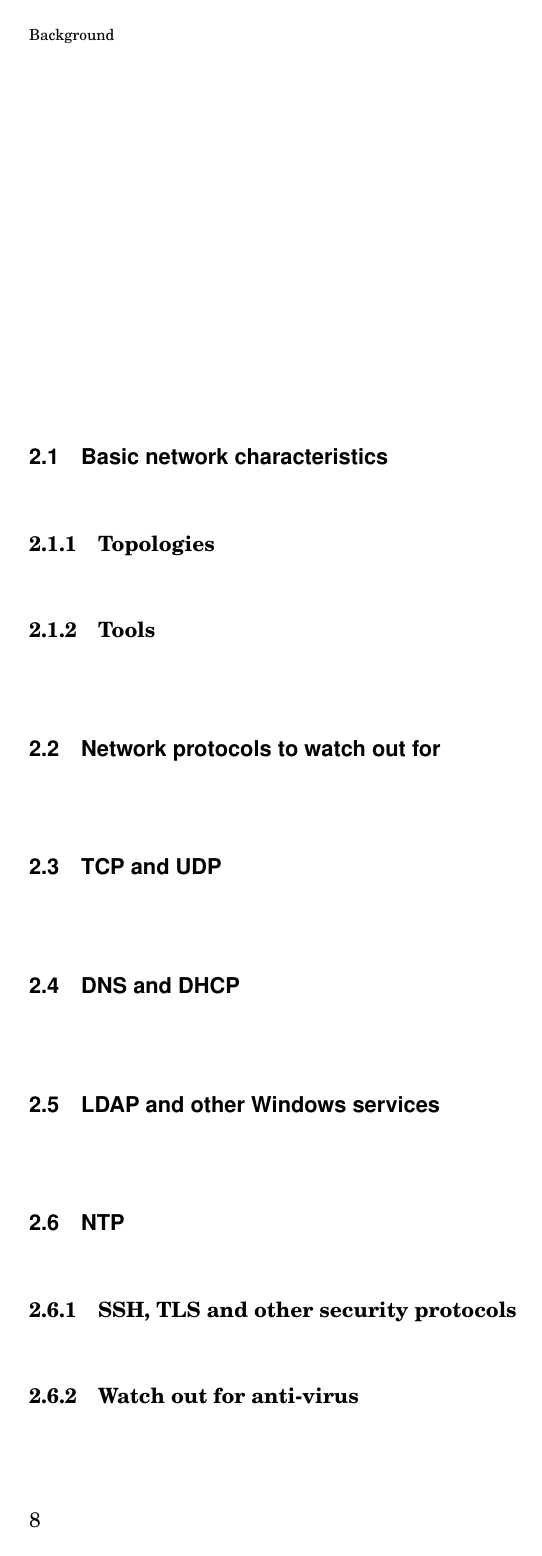
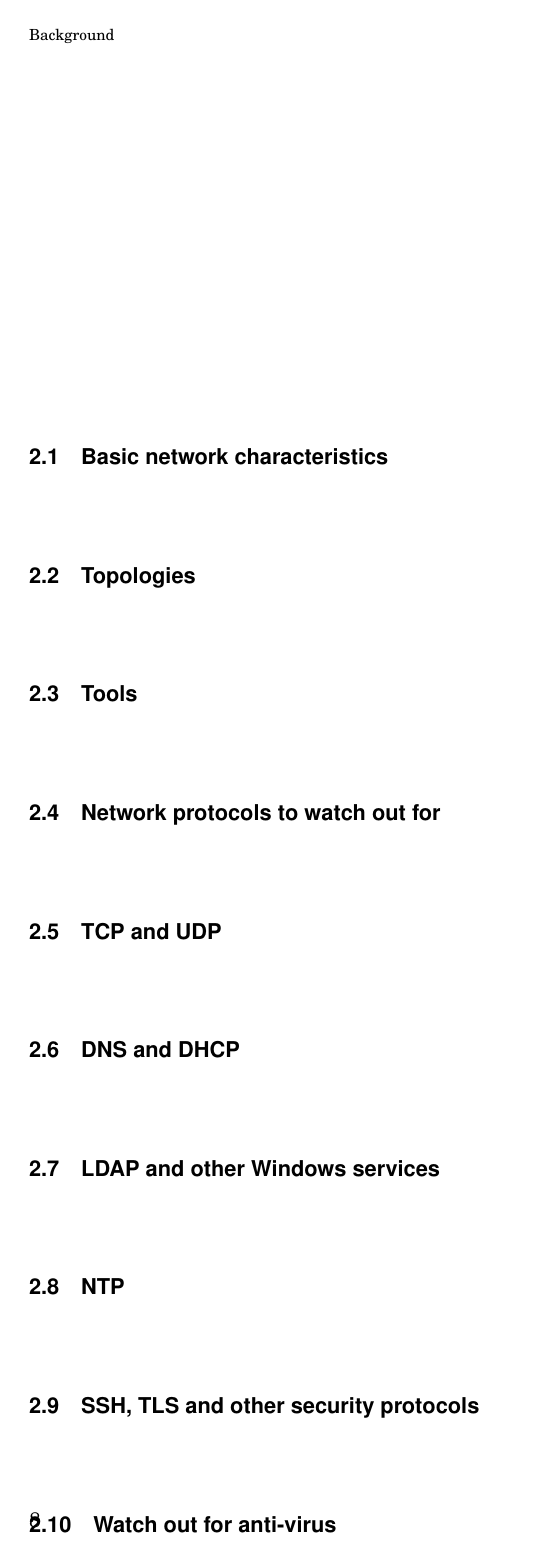
Before and after one commit to dmitriykuptsov/whatif2, a LaTeX thesis (report/book.tex, which reads report/intro.tex): page 8 of 13. The pictures show the PDF file report/book.pdf that the author committed with the source.

Commit message:
Initial commit

```diff
--- a/report/intro.tex
+++ b/report/intro.tex
@@ -23,9 +23,9 @@ will have the important impact on the quality of the research outcome.
 
 \section{Basic network characteristics}
 
-\subsection{Topologies}
+\section{Topologies}
 
-\subsection{Tools}
+\section{Tools}
 
 \section{Network protocols to watch out for}
 
```
Also changed, not shown: report/book.pdf, 3 other files.
